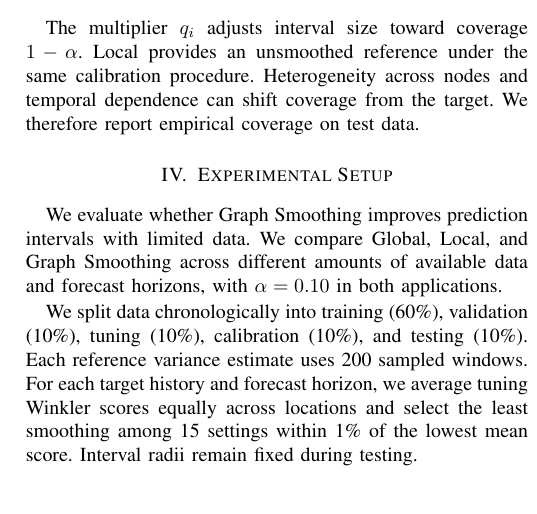
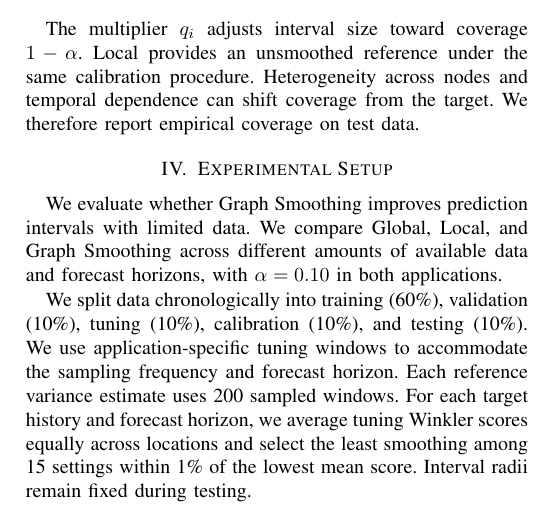
Before and after one commit to Arashlf/Mldb2026-Paper-Temp, a LaTeX paper (main.tex): part of one column of page 3 of 7, cut so that both start at the same text. Compiled offline with pdfLaTeX; a missing font is replaced by an installed copy or a similar font; a LaTeX package or settings file that is missing is left out.

Commit message:
Clarify application-specific tuning windows

```diff
--- a/main.tex
+++ b/main.tex
@@ -162,7 +162,7 @@ The multiplier $q_i$ adjusts interval size toward coverage $1-\alpha$. Local pro
 
 We evaluate whether Graph Smoothing improves prediction intervals with limited data. We compare Global, Local, and Graph Smoothing across different amounts of available data and forecast horizons, with $\alpha=0.10$ in both applications.
 
-We split data chronologically into training (60\%), validation (10\%), tuning (10\%), calibration (10\%), and testing (10\%). Each reference variance estimate uses 200 sampled windows. For each target history and forecast horizon, we average tuning Winkler scores equally across locations and select the least smoothing among 15 settings within 1\% of the lowest mean score. Interval radii remain fixed during testing.
+We split data chronologically into training (60\%), validation (10\%), tuning (10\%), calibration (10\%), and testing (10\%). We use application-specific tuning windows to accommodate the sampling frequency and forecast horizon. Each reference variance estimate uses 200 sampled windows. For each target history and forecast horizon, we average tuning Winkler scores equally across locations and select the least smoothing among 15 settings within 1\% of the lowest mean score. Interval radii remain fixed during testing.
 
 \subsection{Traffic Forecasting}
 
```
Also changed, not shown: main.pdf.
